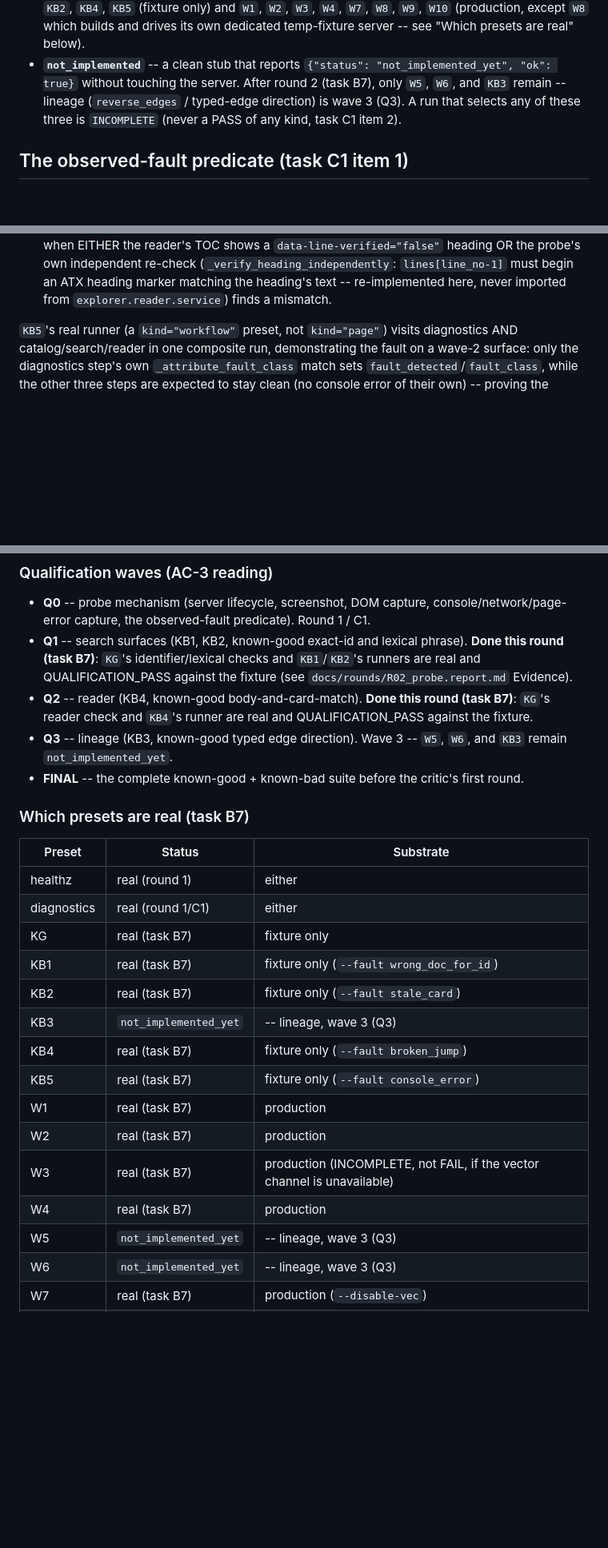
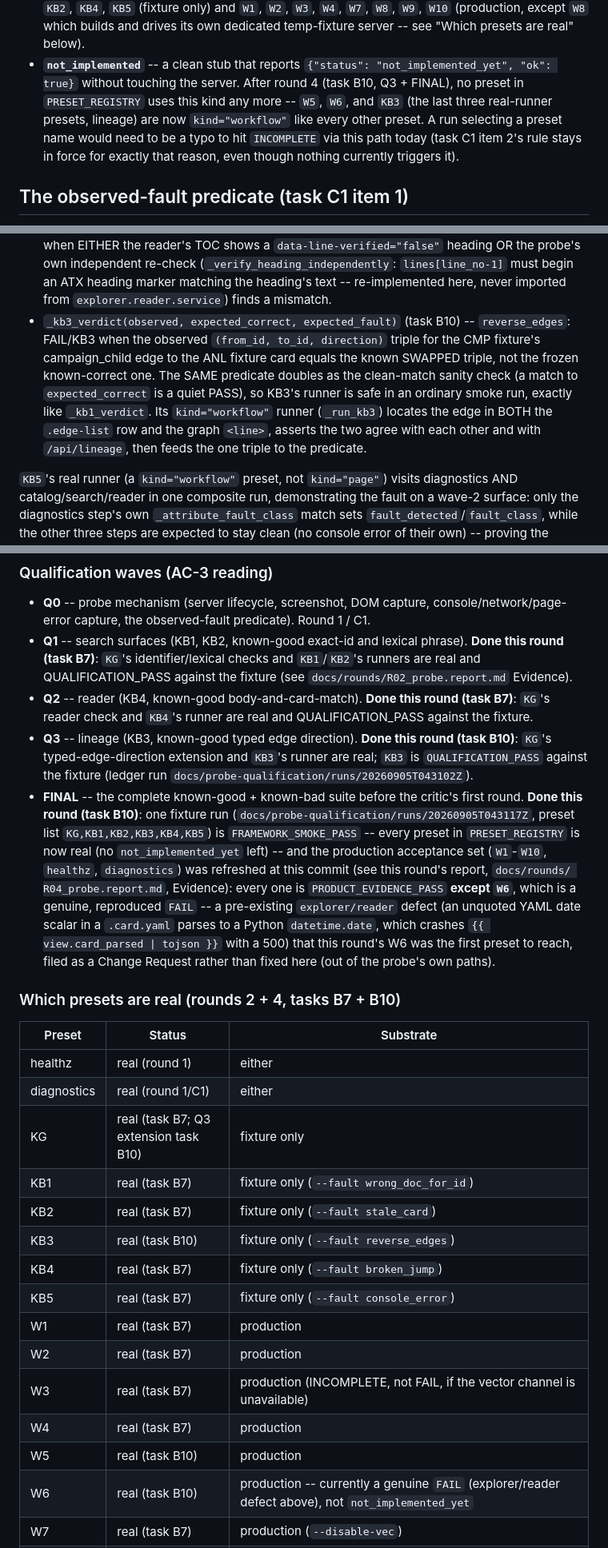
Before and after one commit to highsierralabs/Autonomous_Build_Harness_Test, a Markdown page: docs/probe-qualification/README.md, 3 parts joined by grey strips. Shown at 80% size. Rendered like a GitHub page; blank space fills up the shorter version.

Commit message:
probe: update README for Q3 completion and the FINAL suite
Preset-reality table marks KB3/W5/W6 real; the not_implemented bullet
now reflects that no preset uses that kind any more; a new bullet
describes _kb3_verdict next to KB1/KB2/KB4's; the Q3 and FINAL rows in
"Qualification waves" are marked done, with the FINAL row disclosing
the W6 production reader-crash finding up front.

```diff
--- a/docs/probe-qualification/README.md
+++ b/docs/probe-qualification/README.md
@@ -95,10 +95,12 @@ by `kind`:
   temp-fixture server -- see "Which presets are real" below).
 - **`not_implemented`** -- a clean stub that reports
   `{"status": "not_implemented_yet", "ok": true}` without touching the
-  server. After round 2 (task B7), only `W5`, `W6`, and `KB3` remain --
-  lineage (`reverse_edges` / typed-edge direction) is wave 3 (Q3). A run
-  that selects any of these three is `INCOMPLETE` (never a PASS of any
-  kind, task C1 item 2).
+  server. After round 4 (task B10, Q3 + FINAL), no preset in
+  `PRESET_REGISTRY` uses this kind any more -- `W5`, `W6`, and `KB3` (the
+  last three real-runner presets, lineage) are now `kind="workflow"` like
+  every other preset. A run selecting a preset name would need to be a typo
+  to hit `INCOMPLETE` via this path today (task C1 item 2's rule stays in
+  force for exactly that reason, even though nothing currently triggers it).
 
 ## The observed-fault predicate (task C1 item 1)
 
@@ -160,6 +162,16 @@ unit-tested in `tests/probe/test_workflow_verdicts.py`) fed by its
   re-check (`_verify_heading_independently`: `lines[line_no-1]` must begin
   an ATX heading marker matching the heading's text -- re-implemented here,
   never imported from `explorer.reader.service`) finds a mismatch.
+- `_kb3_verdict(observed, expected_correct, expected_fault)` (task B10) --
+  `reverse_edges`: FAIL/KB3 when the observed `(from_id, to_id, direction)`
+  triple for the CMP fixture's campaign_child edge to the ANL fixture card
+  equals the known SWAPPED triple, not the frozen known-correct one. The
+  SAME predicate doubles as the clean-match sanity check (a match to
+  `expected_correct` is a quiet PASS), so KB3's runner is safe in an
+  ordinary smoke run, exactly like `_kb1_verdict`. Its `kind="workflow"`
+  runner (`_run_kb3`) locates the edge in BOTH the `.edge-list` row and the
+  graph `<line>`, asserts the two agree with each other and with
+  `/api/lineage`, then feeds the one triple to the predicate.
 
 `KB5`'s real runner (a `kind="workflow"` preset, not `kind="page"`) visits
 diagnostics AND catalog/search/reader in one composite run, demonstrating
@@ -252,29 +264,43 @@ cover (`PRESET_REGISTRY[name].required_classes` in
 - **Q2** -- reader (KB4, known-good body-and-card-match). **Done this round
   (task B7)**: `KG`'s reader check and `KB4`'s runner are real and
   QUALIFICATION_PASS against the fixture.
-- **Q3** -- lineage (KB3, known-good typed edge direction). Wave 3 -- `W5`,
-  `W6`, and `KB3` remain `not_implemented_yet`.
+- **Q3** -- lineage (KB3, known-good typed edge direction). **Done this round
+  (task B10)**: `KG`'s typed-edge-direction extension and `KB3`'s runner are
+  real; `KB3` is `QUALIFICATION_PASS` against the fixture (ledger run
+  `docs/probe-qualification/runs/20260905T043102Z`).
 - **FINAL** -- the complete known-good + known-bad suite before the critic's
-  first round.
+  first round. **Done this round (task B10)**: one fixture run
+  (`docs/probe-qualification/runs/20260905T043117Z`, preset list
+  `KG,KB1,KB2,KB3,KB4,KB5`) is `FRAMEWORK_SMOKE_PASS` -- every preset in
+  `PRESET_REGISTRY` is now real (no `not_implemented_yet` left) -- and the
+  production acceptance set (`W1`-`W10`, `healthz`, `diagnostics`) was
+  refreshed at this commit (see this round's report, `docs/rounds/
+  R04_probe.report.md`, Evidence): every one is `PRODUCT_EVIDENCE_PASS`
+  **except `W6`**, which is a genuine, reproduced `FAIL` -- a pre-existing
+  `explorer/reader` defect (an unquoted YAML date scalar in a `.card.yaml`
+  parses to a Python `datetime.date`, which crashes `{{ view.card_parsed |
+  tojson }}` with a 500) that this round's W6 was the first preset to reach,
+  filed as a Change Request rather than fixed here (out of the probe's own
+  paths).
 
-### Which presets are real (task B7)
+### Which presets are real (rounds 2 + 4, tasks B7 + B10)
 
 | Preset | Status | Substrate |
 |---|---|---|
 | healthz | real (round 1) | either |
 | diagnostics | real (round 1/C1) | either |
-| KG | real (task B7) | fixture only |
+| KG | real (task B7; Q3 extension task B10) | fixture only |
 | KB1 | real (task B7) | fixture only (`--fault wrong_doc_for_id`) |
 | KB2 | real (task B7) | fixture only (`--fault stale_card`) |
-| KB3 | `not_implemented_yet` | -- lineage, wave 3 (Q3) |
+| KB3 | real (task B10) | fixture only (`--fault reverse_edges`) |
 | KB4 | real (task B7) | fixture only (`--fault broken_jump`) |
 | KB5 | real (task B7) | fixture only (`--fault console_error`) |
 | W1 | real (task B7) | production |
 | W2 | real (task B7) | production |
 | W3 | real (task B7) | production (INCOMPLETE, not FAIL, if the vector channel is unavailable) |
 | W4 | real (task B7) | production |
-| W5 | `not_implemented_yet` | -- lineage, wave 3 (Q3) |
-| W6 | `not_implemented_yet` | -- lineage, wave 3 (Q3) |
+| W5 | real (task B10) | production |
+| W6 | real (task B10) | production -- currently a genuine `FAIL` (explorer/reader defect above), not `not_implemented_yet` |
 | W7 | real (task B7) | production (`--disable-vec`) |
 | W8 | real (task B7) | fixture only -- builds and drives its OWN dedicated temp-fixture server (see below); the run's main `--db`/`--docs-root` is unused by this preset |
 | W9 | real (task B7) | production |
```
